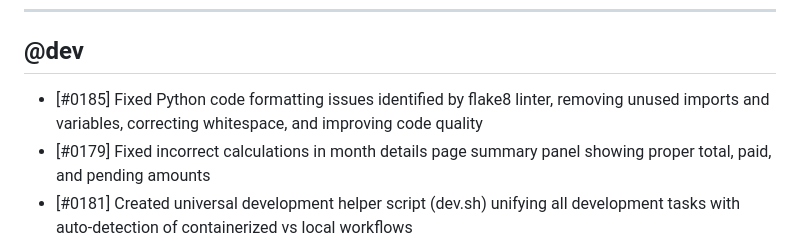
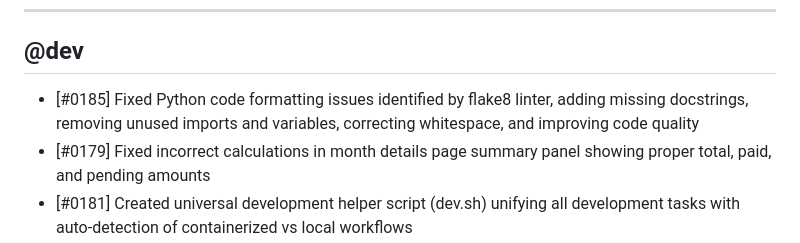
Before and after one commit to MarcinOrlowski/pyggy-expense-tracker, a Markdown page: CHANGES.md, the part around the change. Rendered like a GitHub page.

Commit message:
docs(#0185): update CHANGES.md entry to include docstring additions

```diff
--- a/CHANGES.md
+++ b/CHANGES.md
@@ -6,7 +6,7 @@
 
 ## @dev
 
-- [#0185] Fixed Python code formatting issues identified by flake8 linter, removing unused imports and variables, correcting whitespace, and improving code quality
+- [#0185] Fixed Python code formatting issues identified by flake8 linter, adding missing docstrings, removing unused imports and variables, correcting whitespace, and improving code quality
 - [#0179] Fixed incorrect calculations in month details page summary panel showing proper total, paid, and pending amounts
 - [#0181] Created universal development helper script (dev.sh) unifying all development tasks with auto-detection of containerized vs local workflows
 - [#0169] Enhanced amount display for paid expense items in dashboard to show full due amount with strikethrough formatting for better historical context
```
